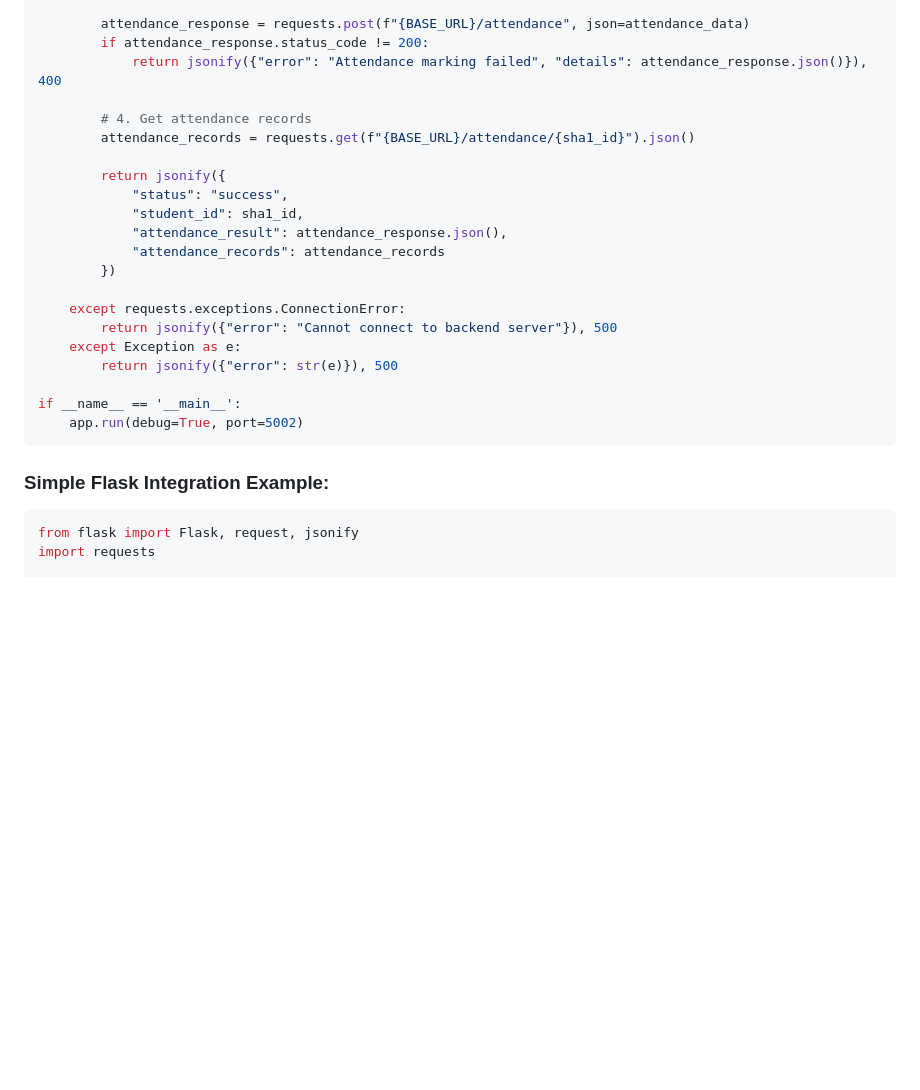
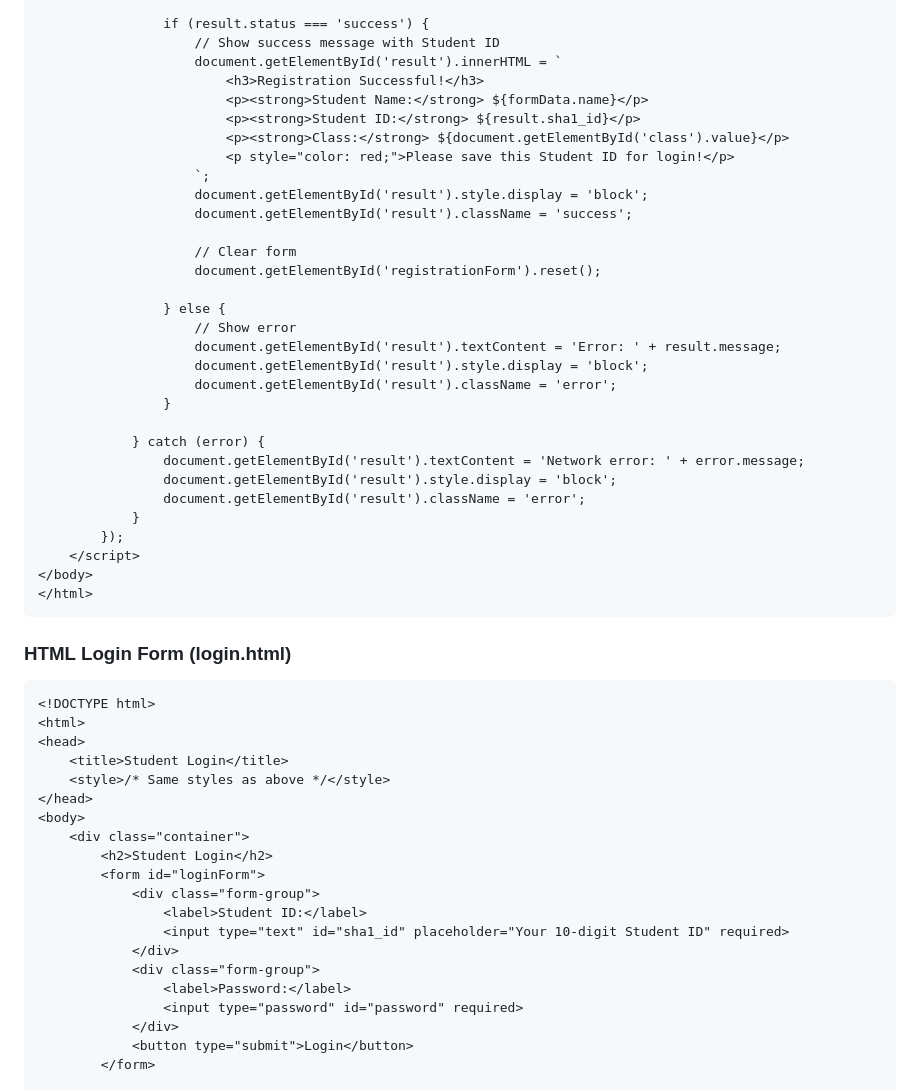
Before and after one commit to Rishitgoyal06/Hackathon, a Markdown page: Hackathon-Main/backend/README.md, the part around the change printed below. Drawn GitHub-style; blank space fills up the shorter version.

````diff
--- a/Hackathon-Main/backend/README.md
+++ b/Hackathon-Main/backend/README.md
@@ -346,29 +387,57 @@ def test_backend_apis():
 
-        attendance_response = requests.post(f"{BASE_URL}/attendance", json=attendance_data)
-        if attendance_response.status_code != 200:
-            return jsonify({"error": "Attendance marking failed", "details": attendance_response.json()}), 400
+                if (result.status === 'success') {
+                    // Show success message with Student ID
+                    document.getElementById('result').innerHTML = `
+                        <h3>Registration Successful!</h3>
+                        <p><strong>Student Name:</strong> ${formData.name}</p>
+                        <p><strong>Student ID:</strong> ${result.sha1_id}</p>
+                        <p><strong>Class:</strong> ${document.getElementById('class').value}</p>
+                        <p style="color: red;">Please save this Student ID for login!</p>
+                    `;
+                    document.getElementById('result').style.display = 'block';
+                    document.getElementById('result').className = 'success';
 
-        # 4. Get attendance records
-        attendance_records = requests.get(f"{BASE_URL}/attendance/{sha1_id}").json()
+                    // Clear form
+                    document.getElementById('registrationForm').reset();
 
-        return jsonify({
-            "status": "success",
-            "student_id": sha1_id,
-            "attendance_result": attendance_response.json(),
-            "attendance_records": attendance_records
-        })
+                } else {
+                    // Show error
+                    document.getElementById('result').textContent = 'Error: ' + result.message;
+                    document.getElementById('result').style.display = 'block';
+                    document.getElementById('result').className = 'error';
+                }
 
-    except requests.exceptions.ConnectionError:
-        return jsonify({"error": "Cannot connect to backend server"}), 500
-    except Exception as e:
-        return jsonify({"error": str(e)}), 500
-
-if __name__ == '__main__':
-    app.run(debug=True, port=5002)
+            } catch (error) {
+                document.getElementById('result').textContent = 'Network error: ' + error.message;
+                document.getElementById('result').style.display = 'block';
+                document.getElementById('result').className = 'error';
+            }
+        });
+    </script>
+</body>
+</html>
 ```
 
-### Simple Flask Integration Example:
-```python
-from flask import Flask, request, jsonify
-import requests
+### HTML Login Form (login.html)
+```html
+<!DOCTYPE html>
+<html>
+<head>
+    <title>Student Login</title>
+    <style>/* Same styles as above */</style>
+</head>
+<body>
+    <div class="container">
+        <h2>Student Login</h2>
+        <form id="loginForm">
+            <div class="form-group">
+                <label>Student ID:</label>
+                <input type="text" id="sha1_id" placeholder="Your 10-digit Student ID" required>
+            </div>
+            <div class="form-group">
+                <label>Password:</label>
+                <input type="password" id="password" required>
+            </div>
+            <button type="submit">Login</button>
+        </form>
 
````
Also changed, not shown: other parts of Hackathon-Main/backend/README.md (+153 -95 lines).
